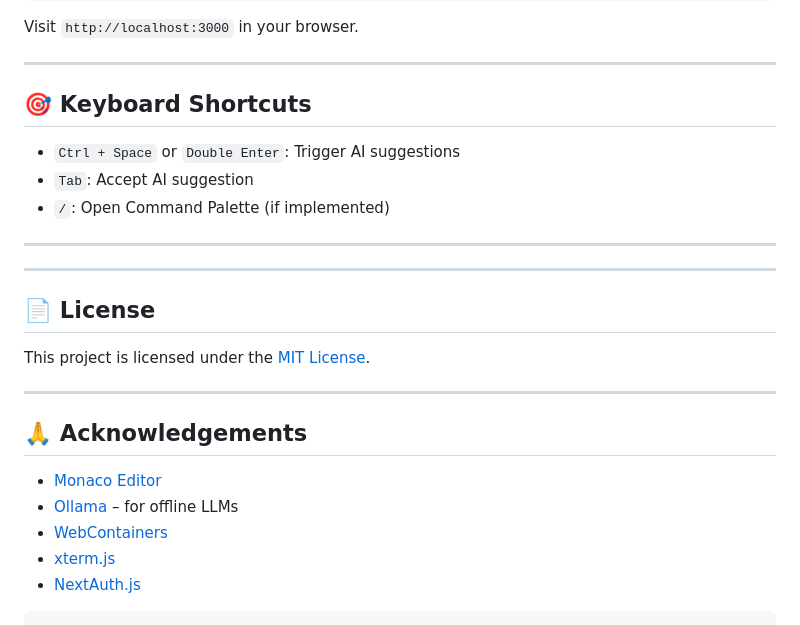
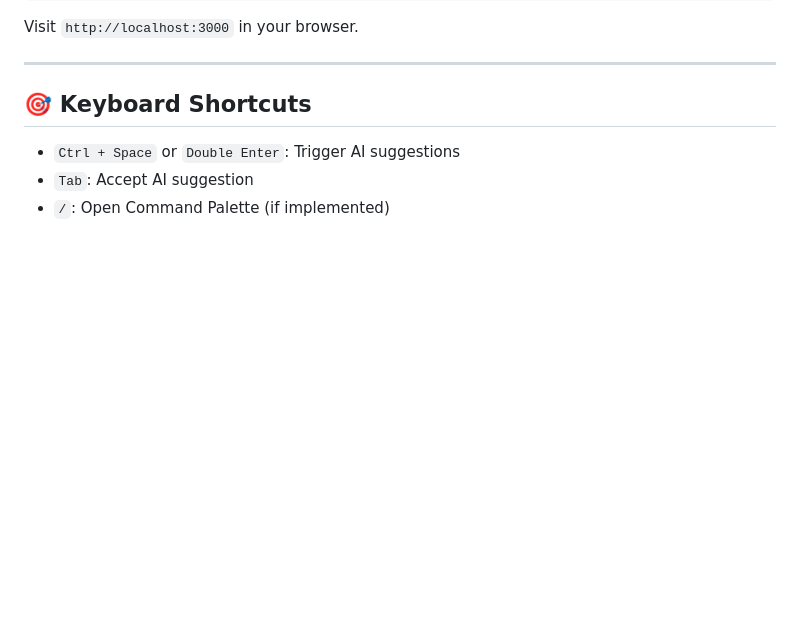
Before and after one commit to VansDubey/VibeCodeEditor, a Markdown page: README.md, the part around the change. Drawn GitHub-style; blank space fills up the shorter version.

````diff
--- a/README.md
+++ b/README.md
@@ -98,25 +98,3 @@ Visit `http://localhost:3000` in your browser.
 * `Ctrl + Space` or `Double Enter`: Trigger AI suggestions
 * `Tab`: Accept AI suggestion
 * `/`: Open Command Palette (if implemented)
-
----
-
-
-
----
-
-## 📄 License
-
-This project is licensed under the [MIT License](LICENSE).
-
----
-
-## 🙏 Acknowledgements
-
-* [Monaco Editor](https://microsoft.github.io/monaco-editor/)
-* [Ollama](https://ollama.com/) – for offline LLMs
-* [WebContainers](https://webcontainers.io/)
-* [xterm.js](https://xtermjs.org/)
-* [NextAuth.js](https://next-auth.js.org/)
-
-```
````
